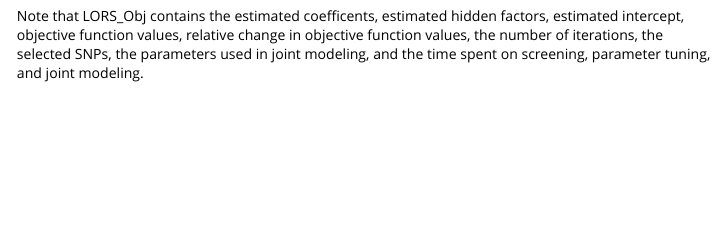
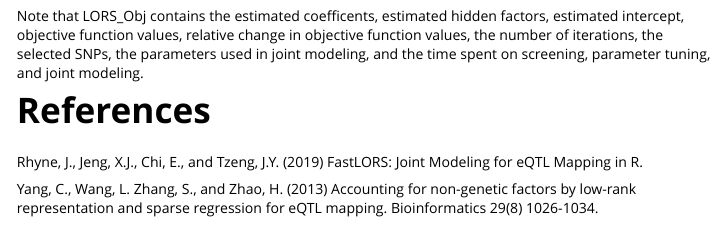
Before and after one commit to jdrhyne2/FastLORS, an R Markdown document (vignettes/FastLORS.Rmd): the page in a window 1100 px wide, from 3420 px down. The pictures show the output file vignettes/FastLORS.html that the author committed with the source, opened offline.

Commit message:
Add files via upload

````diff
--- a/vignettes/FastLORS.Rmd
+++ b/vignettes/FastLORS.Rmd
@@ -77,3 +77,9 @@ LORS_Obj <- Run_LORS(Y, X, method = "LORS", screening = "LORS-Screening", tune_m
 ```
 
 Note that LORS_Obj contains the estimated coefficents, estimated hidden factors, estimated intercept, objective function values, relative change in objective function values, the number of iterations, the selected SNPs, the parameters used in joint modeling, and the time spent on screening, parameter tuning, and joint modeling.
+
+# References
+
+Rhyne, J., Jeng, X.J., Chi, E., and Tzeng, J.Y. (2019) FastLORS: Joint Modeling for eQTL Mapping in R.
+
+Yang, C., Wang, L. Zhang, S., and Zhao, H. (2013) Accounting for non-genetic factors by low-rank representation and sparse regression for eQTL mapping. Bioinformatics 29(8) 1026-1034.
````
Also changed, not shown: vignettes/FastLORS.html.
